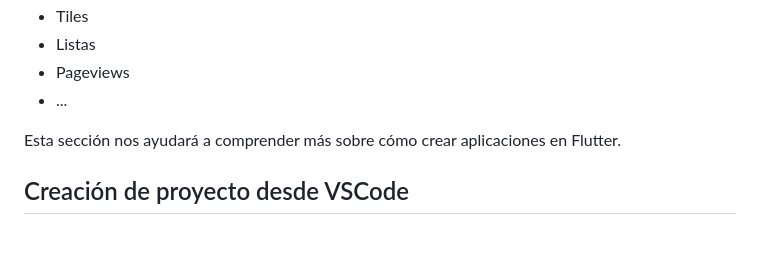
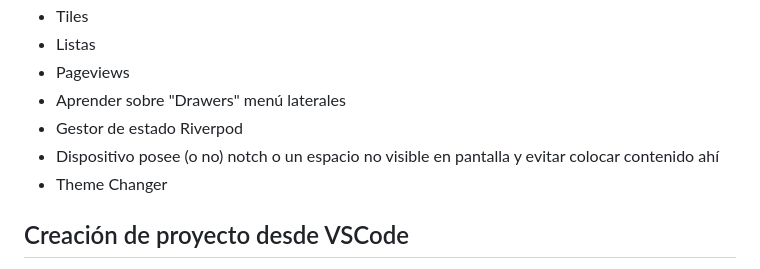
Before and after one commit to JoseManuelMunozManzano/Flutter-curso, a Markdown page: widgets_app/README.md, the part around the change. Drawn GitHub-style; blank space fills up the shorter version.

Commit message:
widgets_app - Comienzo de la tercera parte - Readme

```diff
--- a/widgets_app/README.md
+++ b/widgets_app/README.md
@@ -30,9 +30,10 @@ Esta sección es fundamental para cualquier aplicación de Flutter, aprenderemos
 - Tiles
 - Listas
 - Pageviews
-- ...
-
-Esta sección nos ayudará a comprender más sobre cómo crear aplicaciones en Flutter.
+- Aprender sobre "Drawers" menú laterales
+- Gestor de estado Riverpod
+- Dispositivo posee (o no) notch o un espacio no visible en pantalla y evitar colocar contenido ahí
+- Theme Changer
 
 ## Creación de proyecto desde VSCode
 
```
